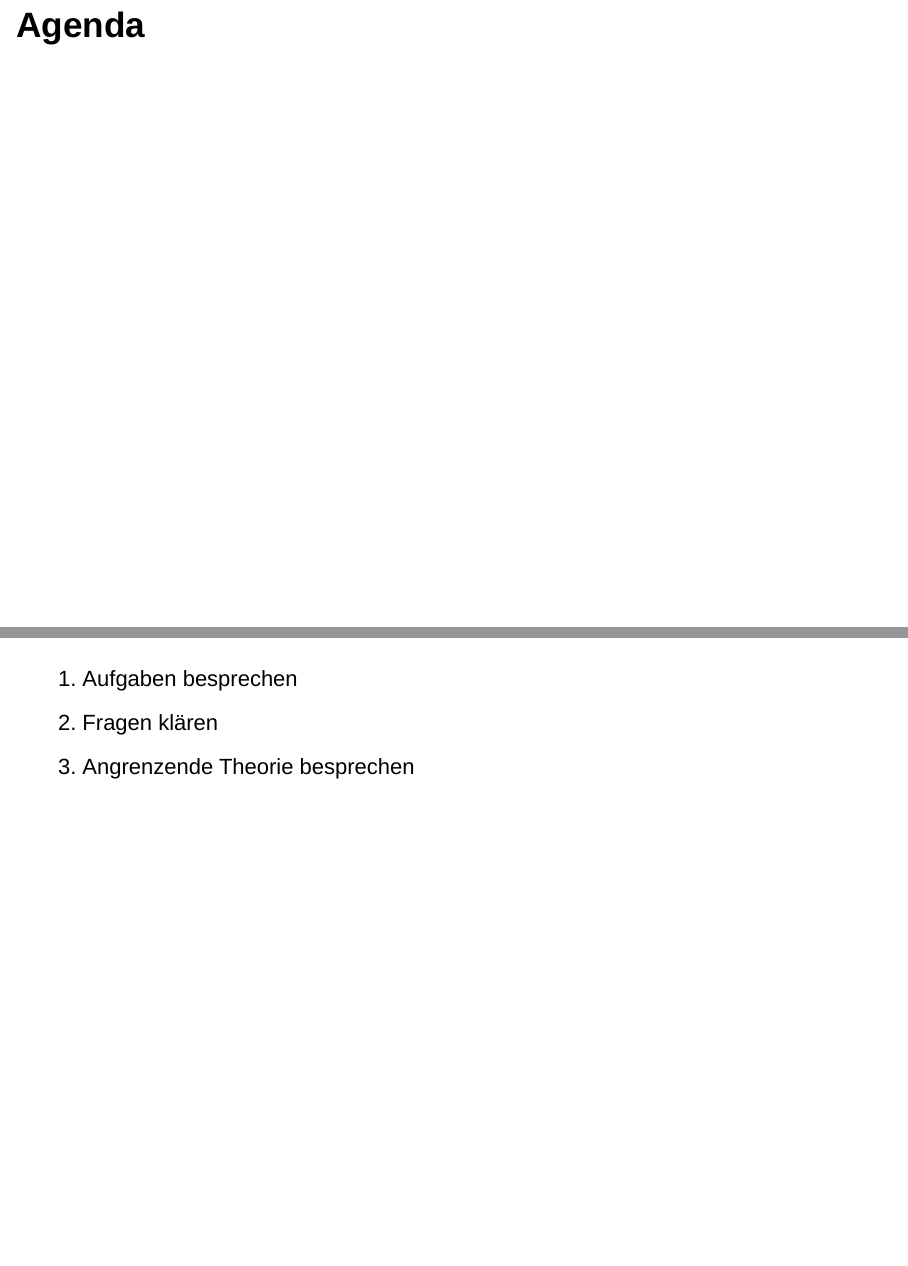
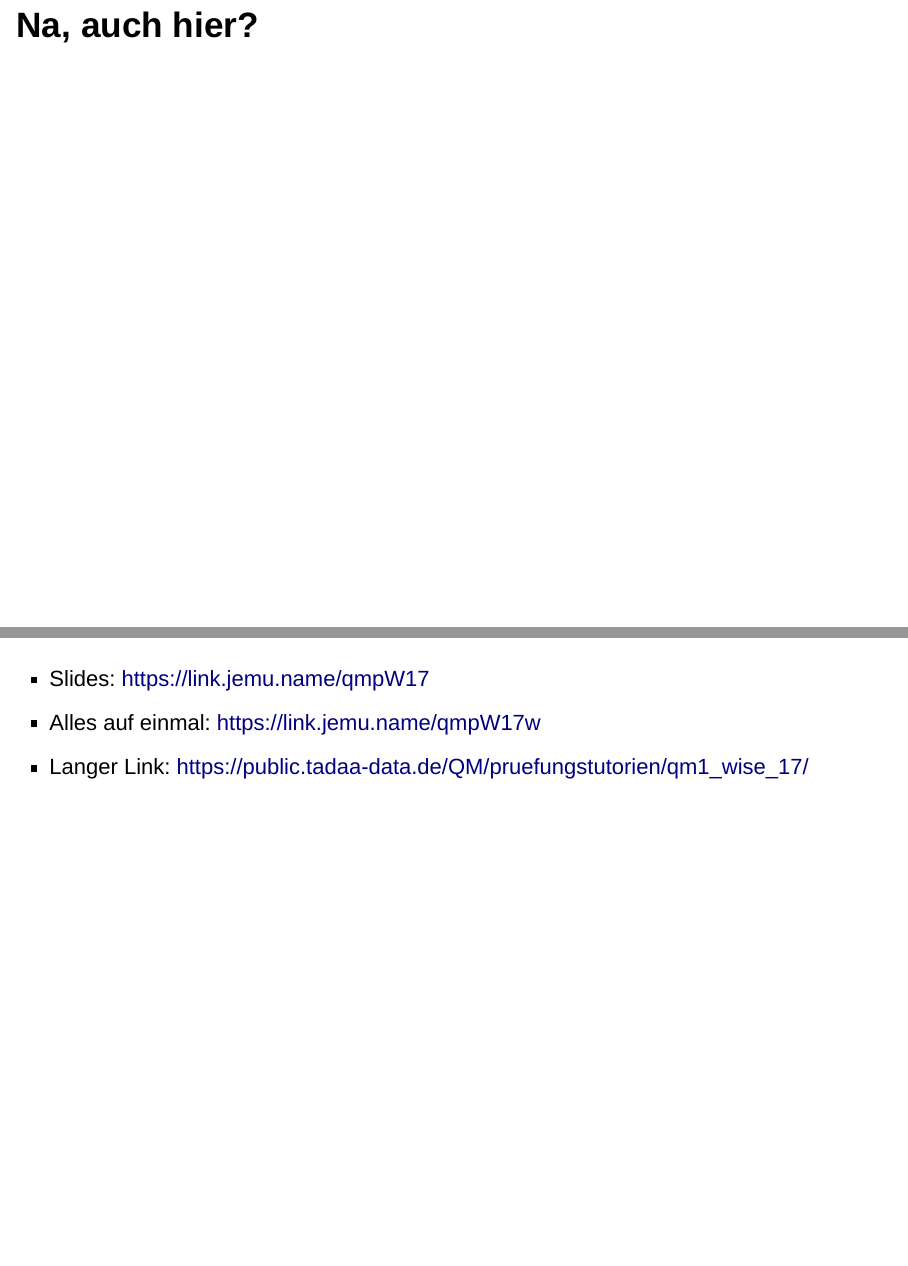
Before and after one commit to tadaadata/pruefungstutorium_qm1_17, an R Markdown document (presentation.Rmd): pages 2 and 3 of 48 before the commit and pages 2 and 3 of 50 after it, joined at a grey line. Rendered offline with R 4.5, knitr and Pandoc, with nearby package versions; drawn as Slidy slides in place of the format the file asks for; some code elsewhere in the file could not run offline.

Commit message:
Add links because links

````diff
--- a/presentation.Rmd
+++ b/presentation.Rmd
@@ -63,6 +63,14 @@ options(digits = 3)
 source("./assets/theme_tut.R")
 theme_set(theme_tut(style = "light"))
 ```
+
+# Na, auch hier?
+
+##
+
+- Slides: https://link.jemu.name/qmpW17
+- Alles auf einmal: https://link.jemu.name/qmpW17w
+- Langer Link: https://public.tadaa-data.de/QM/pruefungstutorien/qm1_wise_17/
 
 # Agenda
 
````
